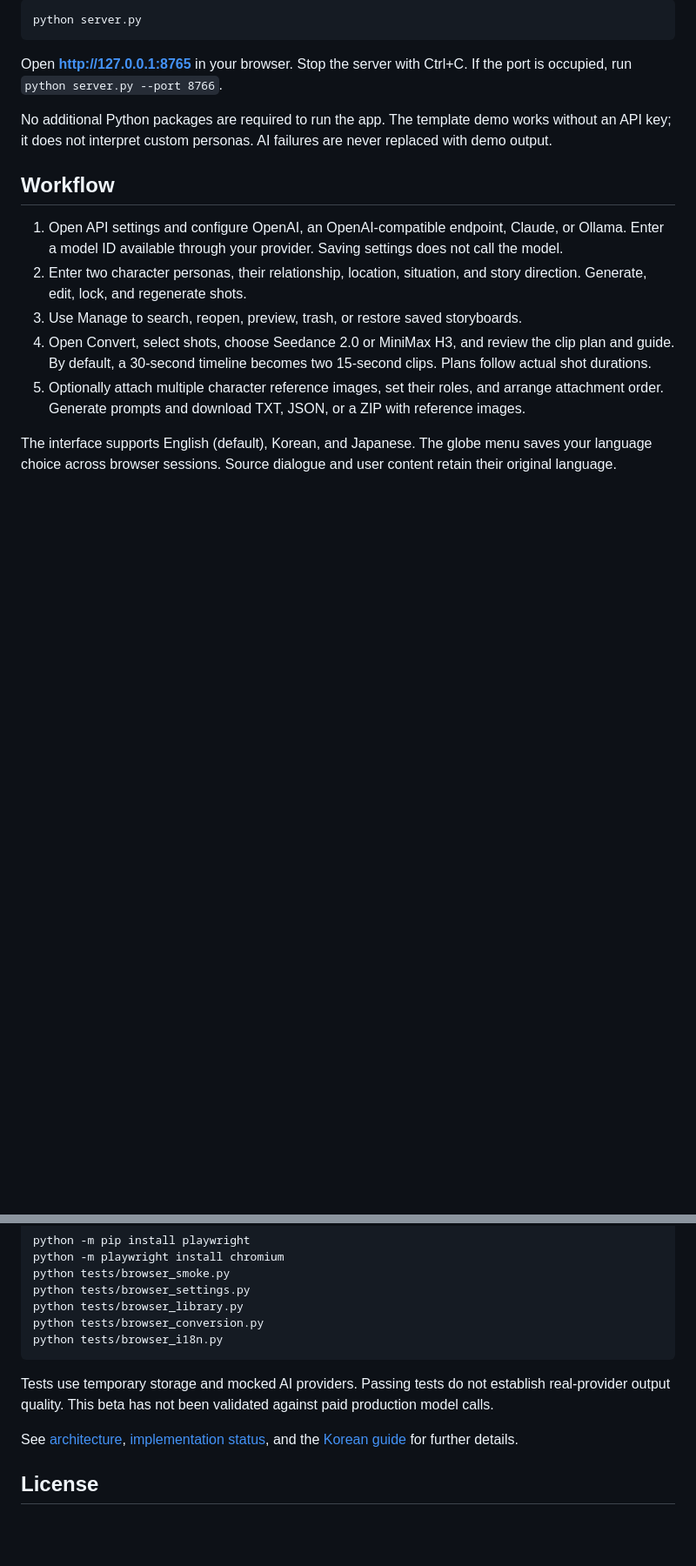
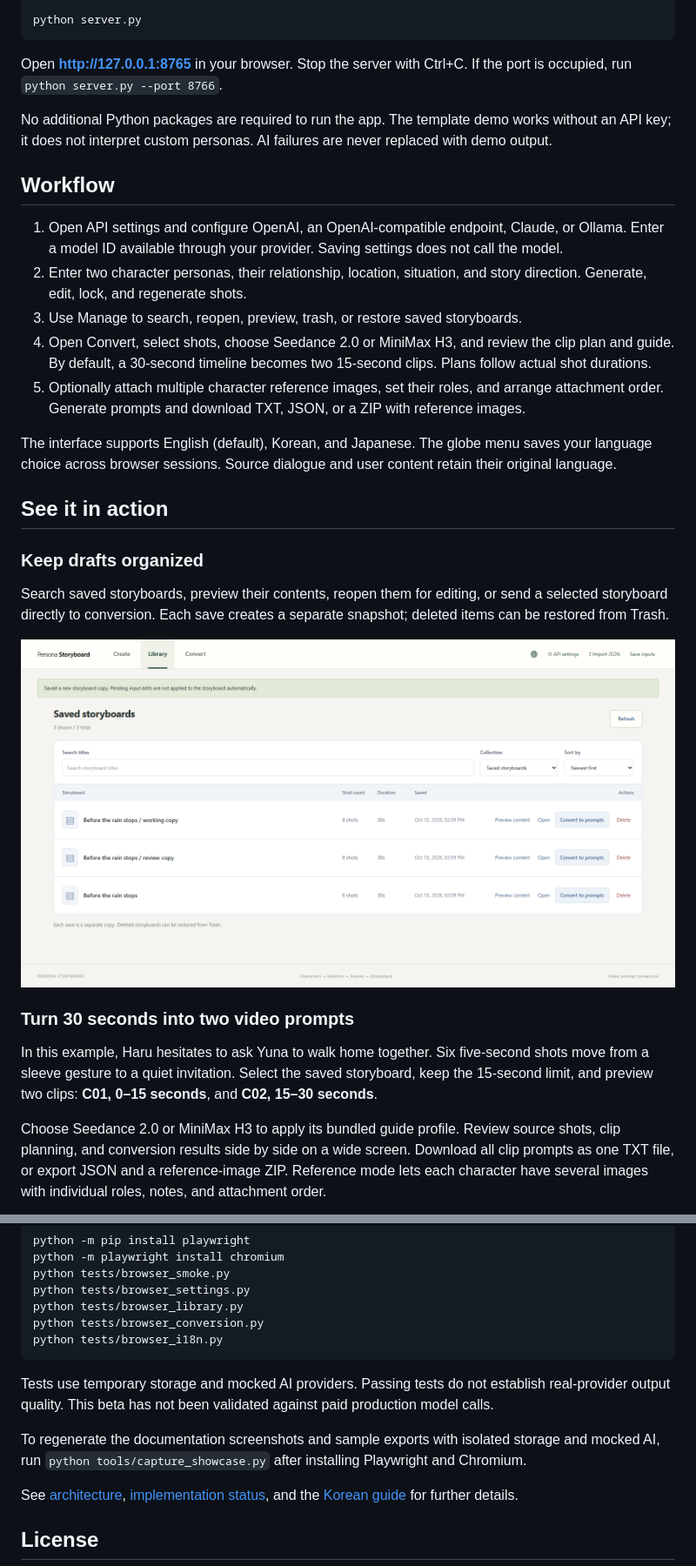
Before and after one commit to impacifist/ai-video-storyboard-generator, a Markdown page: README.md, 2 parts joined by grey strips. Shown: that part at 87% size. Rendered like a GitHub page; pictures changed too: docs/screenshots/manage-en.png (added); blank space fills up the shorter version.

```diff
--- a/README.md
+++ b/README.md
@@ -27,3 +35,18 @@ No additional Python packages are required to run the app. The template demo wor
 5. Optionally attach multiple character reference images, set their roles, and arrange attachment order. Generate prompts and download TXT, JSON, or a ZIP with reference images.
 
 The interface supports English (default), Korean, and Japanese. The globe menu saves your language choice across browser sessions. Source dialogue and user content retain their original language.
+
+## See it in action
+
+### Keep drafts organized
+
+Search saved storyboards, preview their contents, reopen them for editing, or send a selected storyboard directly to conversion. Each save creates a separate snapshot; deleted items can be restored from Trash.
+
+![English storyboard library with title search, collection and sort controls, and preview, open, convert, and delete actions](docs/screenshots/manage-en.png)
+
+### Turn 30 seconds into two video prompts
+
+In this example, Haru hesitates to ask Yuna to walk home together. Six five-second shots move from a sleeve gesture to a quiet invitation. Select the saved storyboard, keep the 15-second limit, and preview two clips: **C01, 0–15 seconds**, and **C02, 15–30 seconds**.
+
+Choose Seedance 2.0 or MiniMax H3 to apply its bundled guide profile. Review source shots, clip planning, and conversion results side by side on a wide screen. Download all clip prompts as one TXT file, or export JSON and a reference-image ZIP. Reference mode lets each character have several images with individual roles, notes, and attachment order.
+
@@ -77,6 +109,8 @@ python tests/browser_i18n.py
 
 Tests use temporary storage and mocked AI providers. Passing tests do not establish real-provider output quality. This beta has not been validated against paid production model calls.
 
+To regenerate the documentation screenshots and sample exports with isolated storage and mocked AI, run `python tools/capture_showcase.py` after installing Playwright and Chromium.
+
 See [architecture](docs/ARCHITECTURE.md), [implementation status](docs/IMPLEMENTATION_STATUS.md), and the [Korean guide](README.ko.md) for further details.
 
 ## License
```
Also changed, not shown: other parts of README.md (+17 -0 lines), README.ko.md (+22 -0 lines), docs/screenshots/api-settings-en.png (added), docs/screenshots/convert-en.png (added), docs/screenshots/create-en.png (added), 3 other files.
